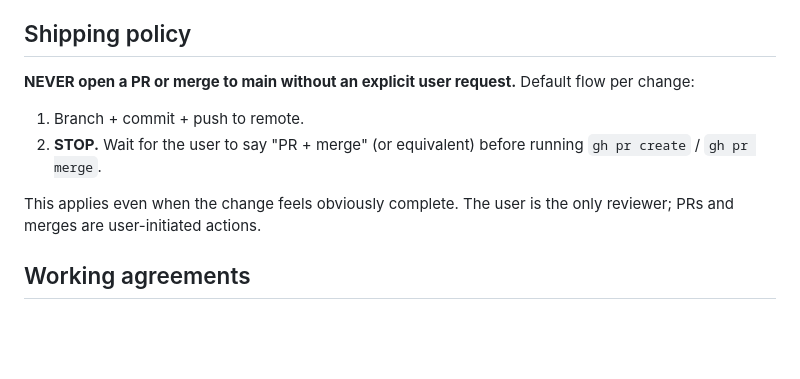
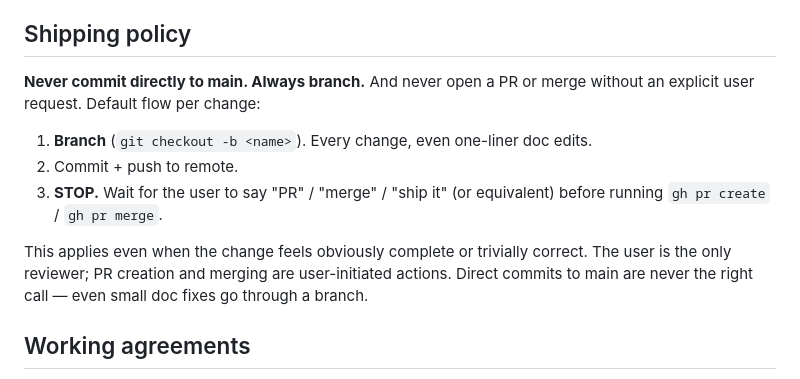
Before and after one commit to hoeksemaa/brain-pong, a Markdown page: CLAUDE.md, the part around the change. Drawn GitHub-style; blank space fills up the shorter version.

Commit message:
tighten shipping policy: never commit direct to main
Prior policy left a gap — I treated 'no PR/merge without ask' as
permitting direct-to-main commits for small doc edits. The user
clarified: branch + PR + merge is the preferred workflow always.

Make explicit: branch every change, even trivial ones. PR/merge only
on explicit user request.

Co-Authored-By: Claude Opus 4.7 (1M context) <noreply@anthropic.com>

```diff
--- a/CLAUDE.md
+++ b/CLAUDE.md
@@ -139,11 +139,13 @@ Don't treat these as features:
 
 ## Shipping policy
 
-**NEVER open a PR or merge to main without an explicit user request.** Default flow per change:
-1. Branch + commit + push to remote.
-2. **STOP.** Wait for the user to say "PR + merge" (or equivalent) before running `gh pr create` / `gh pr merge`.
+**Never commit directly to main. Always branch.** And never open a PR or merge without an explicit user request. Default flow per change:
 
-This applies even when the change feels obviously complete. The user is the only reviewer; PRs and merges are user-initiated actions.
+1. **Branch** (`git checkout -b <name>`). Every change, even one-liner doc edits.
+2. Commit + push to remote.
+3. **STOP.** Wait for the user to say "PR" / "merge" / "ship it" (or equivalent) before running `gh pr create` / `gh pr merge`.
+
+This applies even when the change feels obviously complete or trivially correct. The user is the only reviewer; PR creation and merging are user-initiated actions. Direct commits to main are never the right call — even small doc fixes go through a branch.
 
 ## Working agreements
 
```
